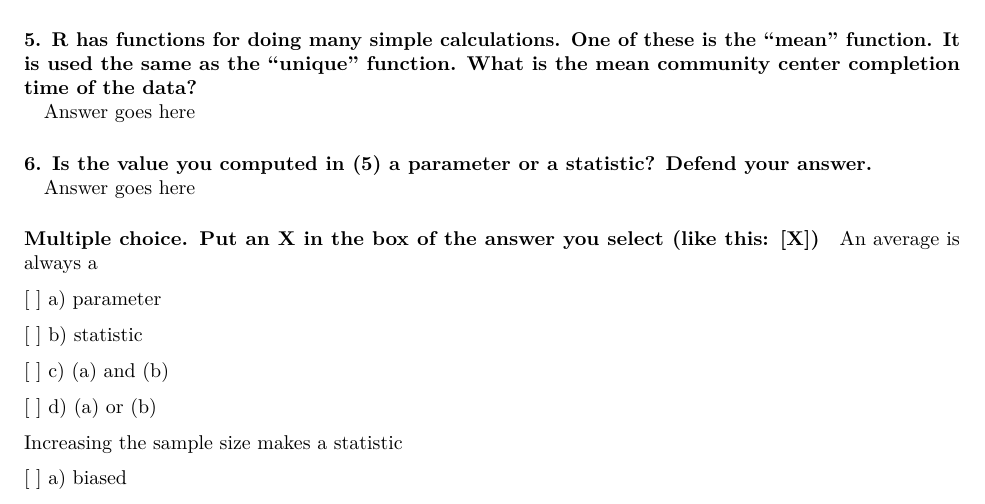
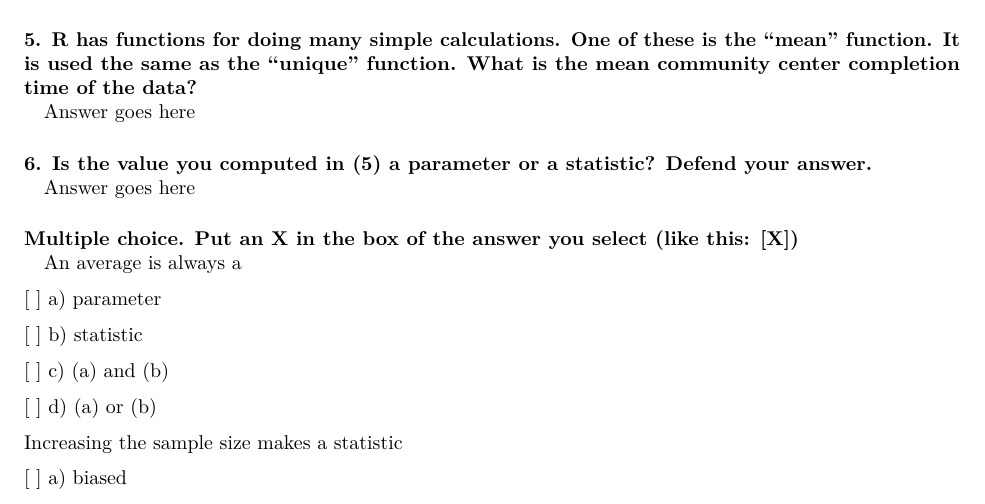
Before and after one commit to a-j-cummings/STAT121, an R Markdown document (Homework/1/homework1.Rmd): part of page 1 of 2, cut so that both start at the same text. Rendered offline with R 4.5, knitr and Pandoc, then LaTeX, with nearby package versions.

Commit message:
fixed typo

```diff
--- a/Homework/1/homework1.Rmd
+++ b/Homework/1/homework1.Rmd
@@ -35,7 +35,7 @@ Answer goes here
 #### 6. Is the value you computed in (5) a parameter or a statistic? Defend your answer.\newline
 Answer goes here
 
-#### Multiple choice. Put an X in the box of the answer you select (like this: [X])
+#### Multiple choice. Put an X in the box of the answer you select (like this: [X])\newline
 An average is always a
 
 [ ] a) parameter
```
